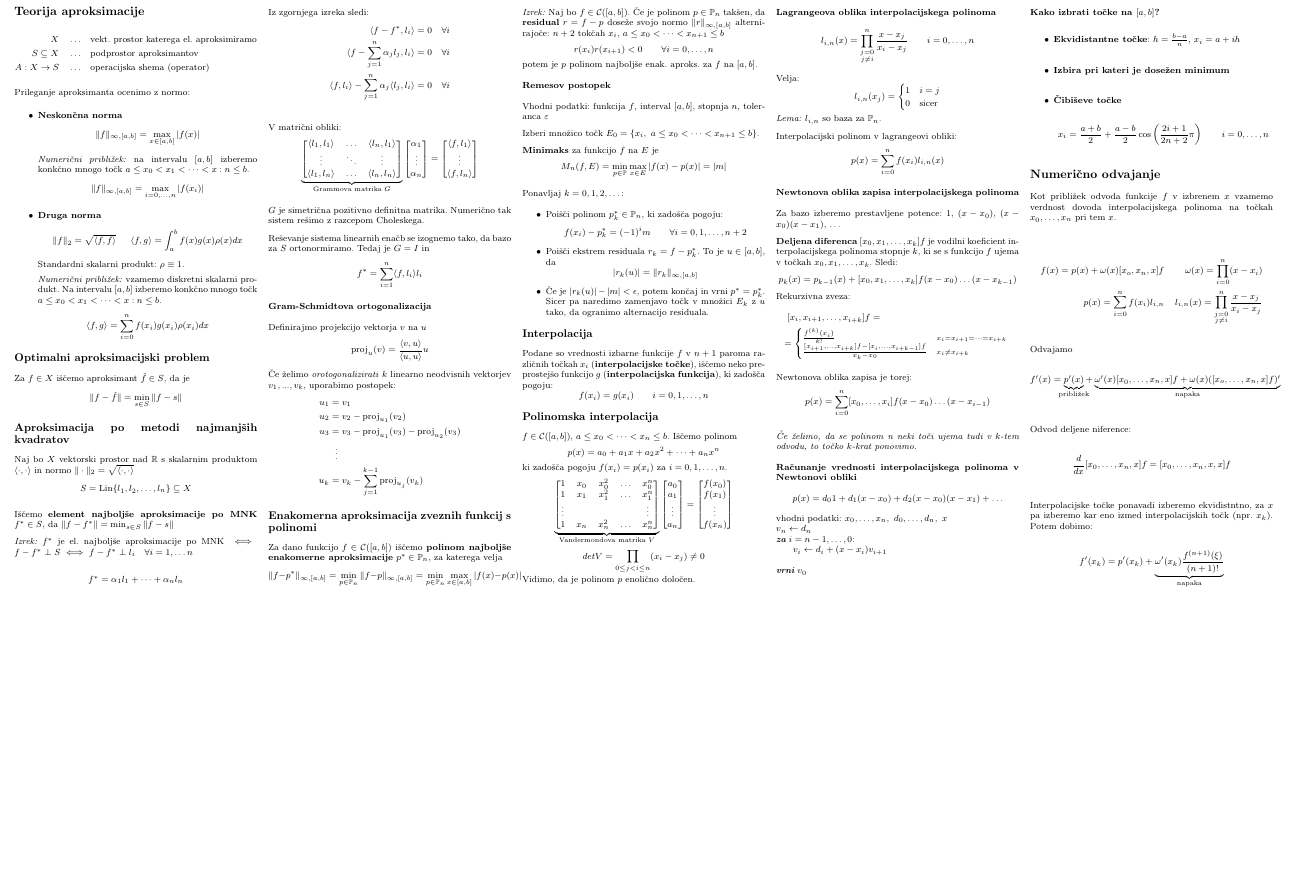
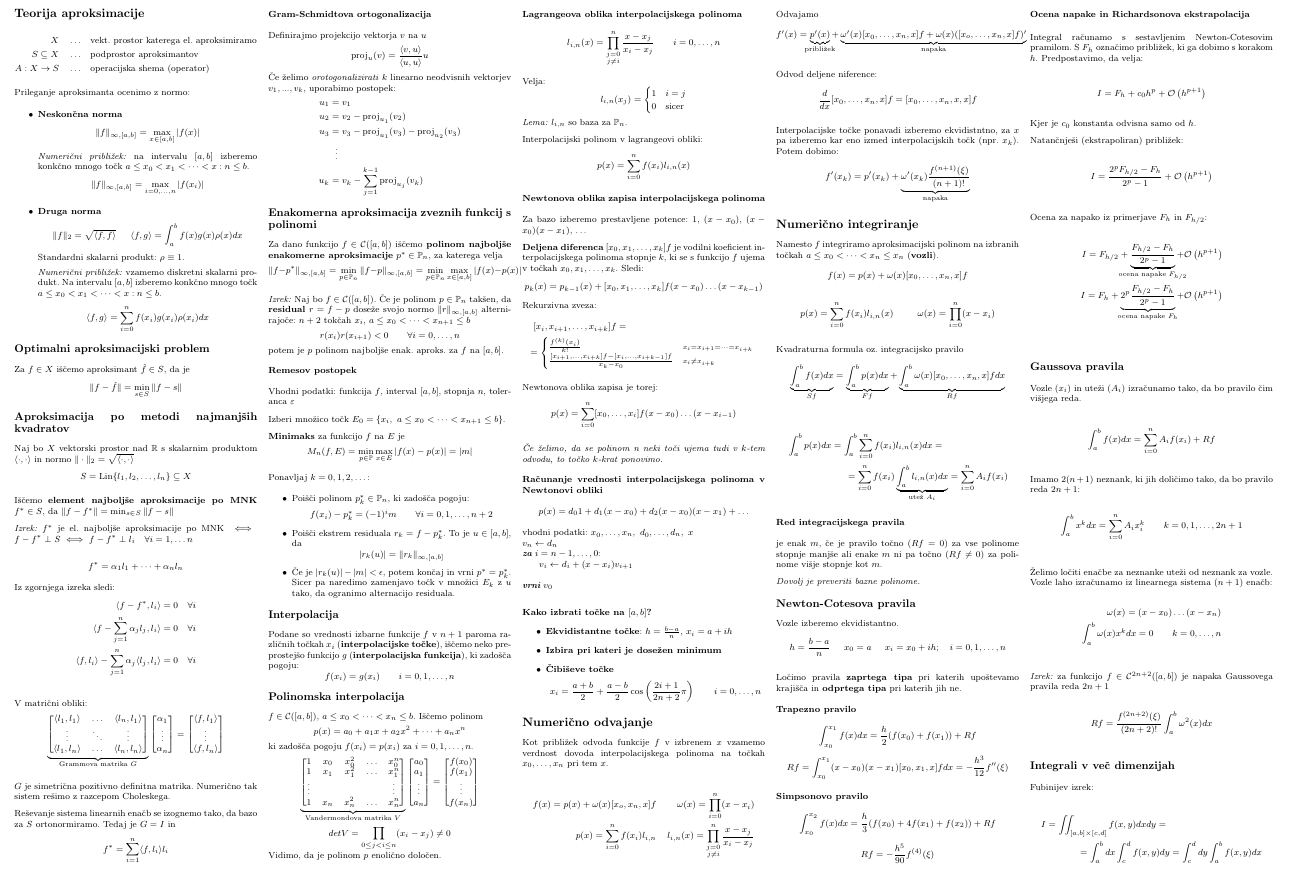
Before and after one commit to njezersek/Numericne-metode-2-zapiski, a LaTeX document (zapiskuskompaktus.tex): part of the page, cut so that both start at the same text, the shorter picture padded with empty space. Compiled offline with pdfLaTeX.

Commit message:
Numerično integriranje

```diff
--- a/zapiskuskompaktus.tex
+++ b/zapiskuskompaktus.tex
@@ -240,5 +240,90 @@ interpolacijskih točk (npr. $x_k$). Potem dobimo:
     f'(x_k) = p'(x_k) +
     \underbrace{\omega'(x_k) \frac{f^{(n+1)}(\xi)}{(n+1)!}}_{\text{napaka}}
 \]
+
+\section*{Numerično integriranje}
+
+Namesto $f$ integriramo aproksimacijski polinom na izbranih točkah $a \leq x_0 < \dots < x_n \leq x_n$ (\textbf{vozli}).
+\[
+f(x) = p(x) + \omega(x) [x_0, \dots, x_n, x] f
+\]
+\begin{align*}
+    p(x) = \sum_{i=0}^n f(x_i) l_{i,n}(x) && \omega(x) = \prod_{i=0}^n (x-x_i)
+\end{align*}
+
+Kvadraturna formula oz. integracijsko pravilo
+\[
+\underbrace{\int_a^b f(x) dx}_{Sf} =
+\underbrace{\int_a^b p(x) dx}_{Ff} +
+\underbrace{\int_a^b \omega(x)[x_0, \dots, x_n, x]f dx}_{Rf}
+\]
+
+\begin{multline*}
+    \int_a^b p(x) dx =
+    \int_a^b \sum_{i=0}^n f(x_i) l_{i,n}(x) dx = \\
+    = \sum_{i=0}^n f(x_i) \underbrace{\int_a^b l_{i,n}(x) dx}_{\text{utež } A_i} =
+    \sum_{i=0}^n A_i f(x_i)
+\end{multline*}
+
+\subsubsection*{Red integracijskega pravila}
+je enak $m$, če je pravilo točno ($Rf = 0$) za vse polinome stopnje manjše ali enake $m$ ni pa točno ($Rf \neq 0$) za polinome višje stopnje kot $m$.
+
+\textit{Dovolj je preveriti bazne polinome.}
+
+\subsection*{Newton-Cotesova pravila}
+Vozle izberemo ekvidistantno.
+\begin{align*}
+    h = \frac{b-a}{n} && x_0 = a && x_i = x_0 + ih; \quad i = 0, 1, \dots, n
+\end{align*}
+
+Ločimo pravila \textbf{zaprtega tipa} pri katerih upoštevamo krajišča in \textbf{odprtega tipa} pri katerih jih ne.
+
+\subsubsection*{Trapezno pravilo}
+\[ \int_{x_0}^{x_1} f(x) dx = \frac{h}{2} (f(x_0) + f(x_1)) + Rf\]
+\[ Rf = \int_{x_0}^{x_1} (x-x_0)(x-x_1) [x_0, x_1, x] f dx = -\frac{h^3}{12} f''(\xi)\]
+
+\subsubsection*{Simpsonovo pravilo}
+\[ \int_{x_0}^{x_2} f(x) dx = \frac{h}{3} (f(x_0) + 4f(x_1) + f(x_2)) + Rf\]
+\[ Rf = -\frac{h^5}{90} f^{(4)}(\xi)\]
+
+\subsubsection*{Ocena napake in Richardsonova ekstrapolacija}
+Integral računamo s sestavljenim Newton-Cotesovim pramilom. S $F_h$ označimo približek, ki ga dobimo s
+korakom $h$. Predpostavimo, da velja:
+
+\[ I = F_h + c_0 h^p + \mathcal{O}\left( h^{p+1} \right)\]
+
+Kjer je $c_0$ konstanta odvisna samo od $h$.
+
+Natančnješi (ekstrapoliran) približek:
+\[ I = \frac{2^p F_{h/2} - F_h}{2^p - 1} + \mathcal{O}\left(h^{p+1}\right)\]
+
+Ocena za napako iz primerjave $F_h$ in $F_{h/2}$:
+\begin{align*}
+    I = F_{h/2} + \underbrace{\frac{F_{h/2} - F_h}{2^p - 1}}_{\mathclap{\text{ocena napake $F_{h/2}$}}} + \mathcal{O}\left( h^{p+1} \right) \\
+    I = F_{h} + \underbrace{2^p\frac{F_{h/2} - F_h}{2^p - 1}}_{\mathclap{\text{ocena napake $F_{h}$}}} + \mathcal{O}\left( h^{p+1} \right) \\
+\end{align*}
+\subsection*{Gaussova pravila}
+Vozle ($x_i$) in uteži ($A_i$) izračunamo tako, da bo pravilo čim višjega reda.
+
+\[ \int_a^b f(x) dx = \sum_{i=0}^n A_i f(x_i) + Rf \]
+
+Imamo $2(n+1)$ neznank, ki jih doličimo tako, da bo pravilo reda $2n+1$:
+\[ \int_a^b x^k dx = \sum_{i=0}^n A_i x_i^k \qquad k=0,1,\dots, 2n+1\]
+
+Želimo ločiti enačbe za neznanke uteži od neznank za vozle. Vozle laho izračunamo iz linearnega sistema ($n+1$) enačb:
+\begin{align*}
+    \omega(x) = (x-x_0)\dots (x-x_n) \\
+    \int_a^b \omega(x) x^k dx = 0 \qquad k = 0,\dots, n
+\end{align*}
+
+\textit{Izrek:} za funkcijo $f \in \mathcal{C}^{2n+2}([a,b])$ je napaka Gaussovega pravila reda $2n+1$
+\[ Rf = \frac{f^{(2n+2)}(\xi)}{(2n+2)!} \int_a^b \omega^2(x) dx \]
+
+\subsection*{Integrali v več dimenzijah}
+Fubinijev izrek:
+\begin{multline*}
+    I = \iint_{[a,b]\times [c,d]} f(x, y) dx dy = \\
+    = \int_a^b dx \int_c^d f(x,y) dy = \int_c^d dy \int_a^b f(x, y) dx
+\end{multline*}
 \end{multicols}
 \end{document}
```
Also changed, not shown: zapiskuskompaktus.pdf.
